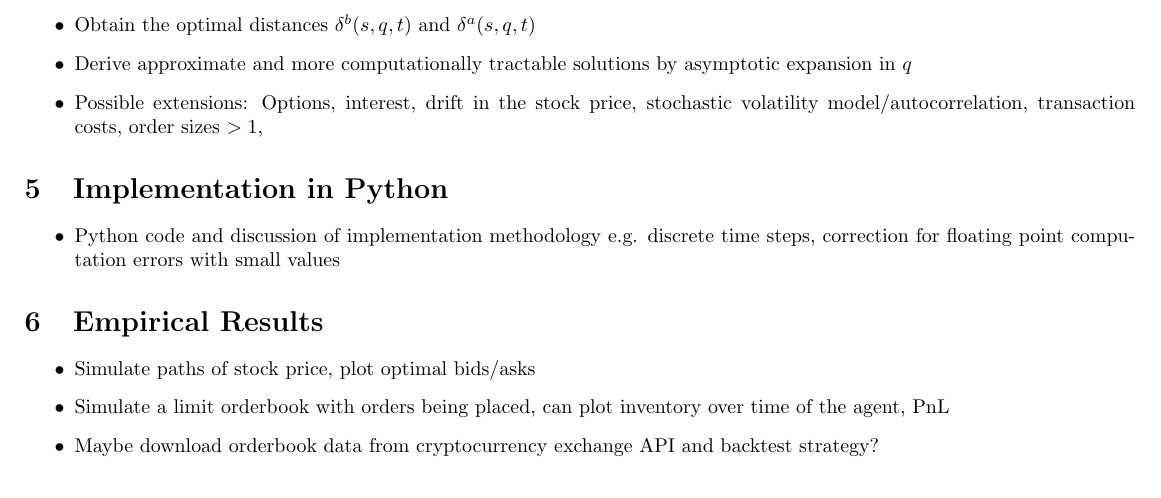
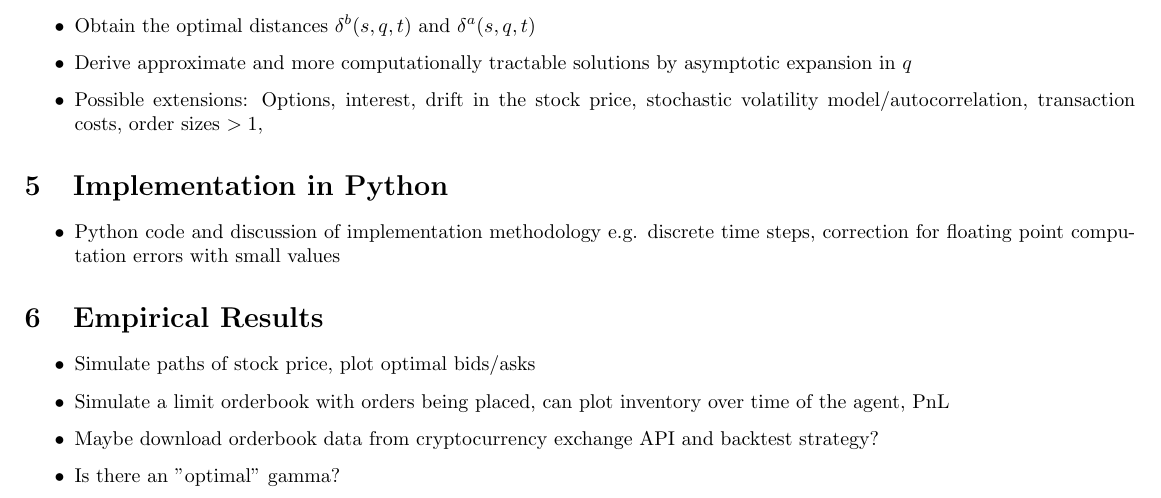
Before and after one commit to jgacton/MATH32200-Undergraduate-Dissertation, a LaTeX thesis (Writing/Plan/Dissertation-Plan.tex): part of page 1 of 5, cut so that both start at the same text. Compiled offline with pdfLaTeX.

```diff
--- a/Writing/Plan/Dissertation-Plan.tex
+++ b/Writing/Plan/Dissertation-Plan.tex
@@ -57,6 +57,7 @@
     \item Simulate paths of stock price, plot optimal bids/asks
     \item Simulate a limit orderbook with orders being placed, can plot inventory over time of the agent, PnL
     \item Maybe download orderbook data from cryptocurrency exchange API and backtest strategy?
+    \item Is there an "optimal" gamma?
 \end{itemize}
 \break
 \section{Main Results}
```
Also changed, not shown: Writing/Plan/Dissertation-Plan.pdf, 4 other files.
